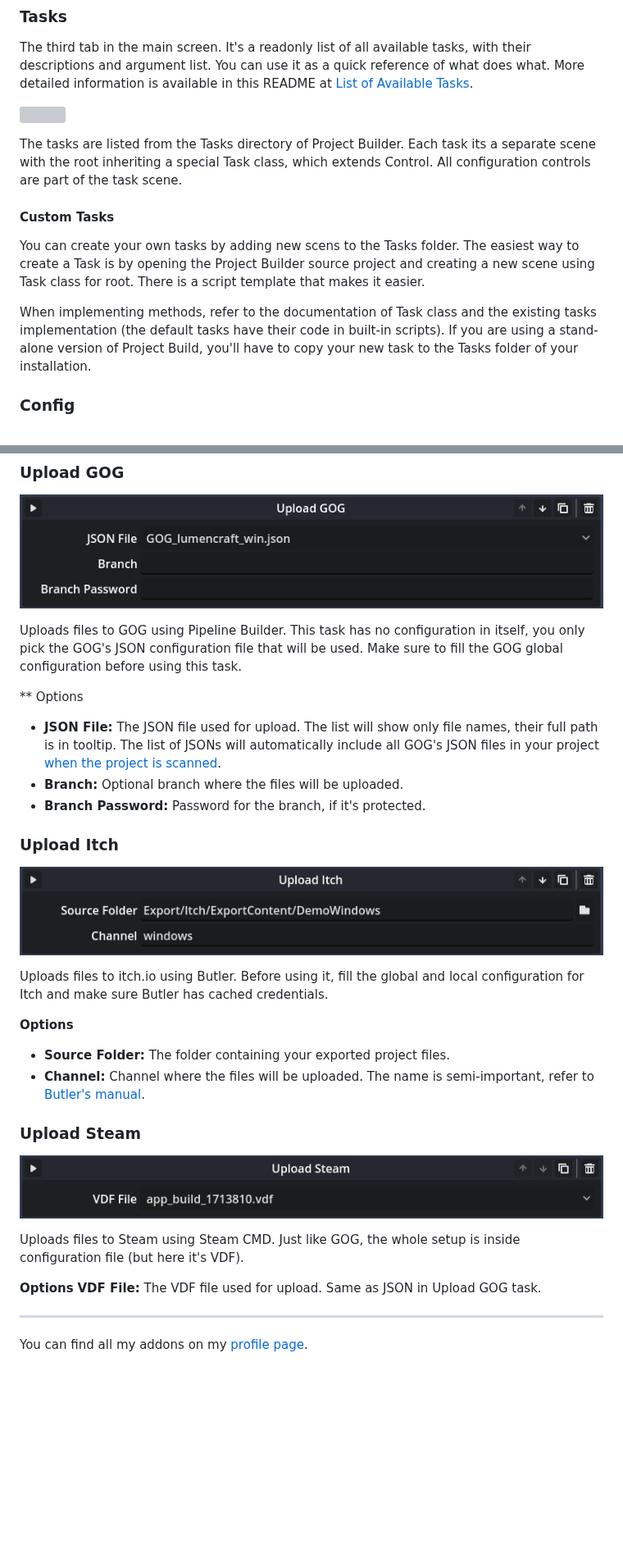
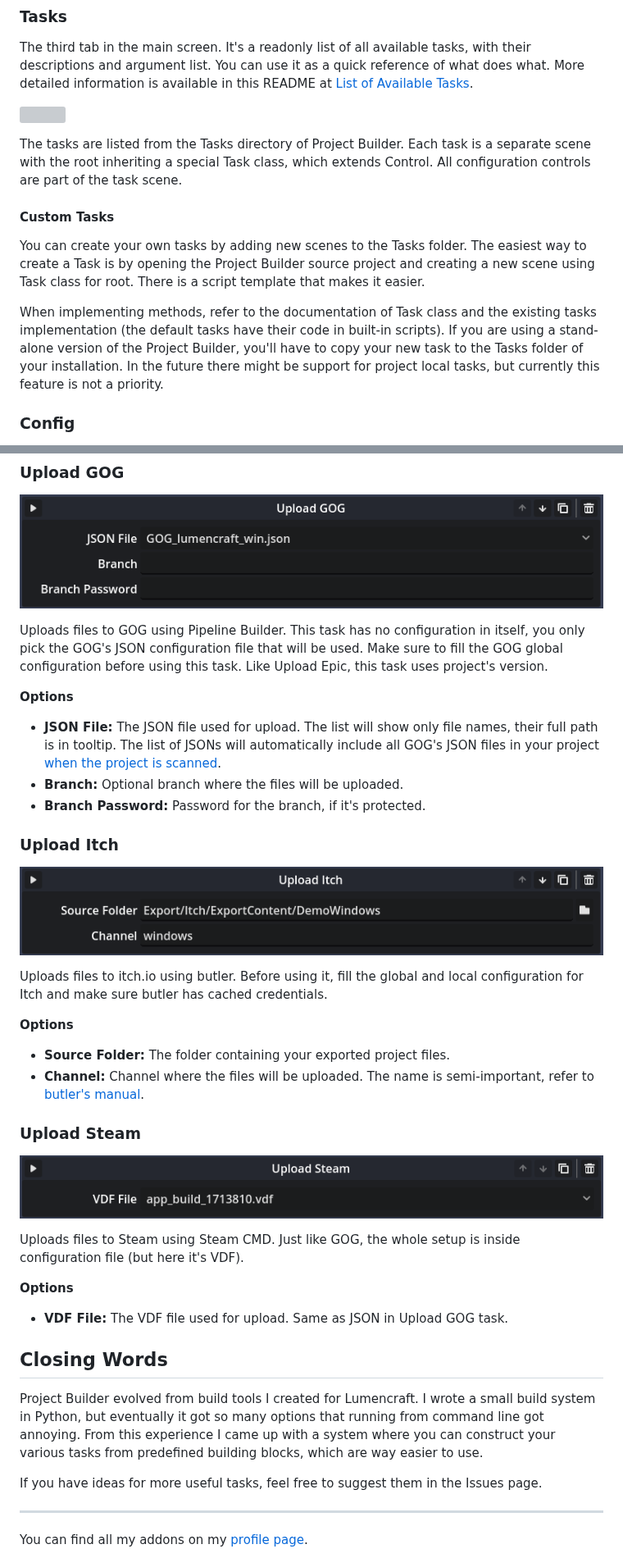
Before and after one commit to KoBeWi/Godot-Project-Builds, a Markdown page: README.md, 2 parts joined by grey strips. Shown at 82% size. Drawn GitHub-style; blank space fills up the shorter version; grey boxes are pictures that could not be loaded.

```diff
--- a/README.md
+++ b/README.md
@@ -80,13 +80,13 @@ The third tab in the main screen. It's a readonly list of all available tasks, w
 
 ![](Media/MainTasks.png)
 
-The tasks are listed from the Tasks directory of Project Builder. Each task its a separate scene with the root inheriting a special Task class, which extends Control. All configuration controls are part of the task scene.
+The tasks are listed from the Tasks directory of Project Builder. Each task is a separate scene with the root inheriting a special Task class, which extends Control. All configuration controls are part of the task scene.
 
 #### Custom Tasks
 
-You can create your own tasks by adding new scens to the Tasks folder. The easiest way to create a Task is by opening the Project Builder source project and creating a new scene using Task class for root. There is a script template that makes it easier.
+You can create your own tasks by adding new scenes to the Tasks folder. The easiest way to create a Task is by opening the Project Builder source project and creating a new scene using Task class for root. There is a script template that makes it easier.
 
-When implementing methods, refer to the documentation of Task class and the existing tasks implementation (the default tasks have their code in built-in scripts). If you are using a stand-alone version of Project Build, you'll have to copy your new task to the Tasks folder of your installation.
+When implementing methods, refer to the documentation of Task class and the existing tasks implementation (the default tasks have their code in built-in scripts). If you are using a stand-alone version of the Project Builder, you'll have to copy your new task to the Tasks folder of your installation. In the future there might be support for project local tasks, but currently this feature is not a priority.
 
 ### Config
 
@@ -253,9 +255,9 @@ This task uses the project's version, which is read from `application/config/ver
 
 ![](Media/TaskUploadGOG.png)
 
-Uploads files to GOG using Pipeline Builder. This task has no configuration in itself, you only pick the GOG's JSON configuration file that will be used. Make sure to fill the GOG global configuration before using this task.
+Uploads files to GOG using Pipeline Builder. This task has no configuration in itself, you only pick the GOG's JSON configuration file that will be used. Make sure to fill the GOG global configuration before using this task. Like Upload Epic, this task uses project's version.
 
-** Options
+**Options**
 - **JSON File:** The JSON file used for upload. The list will show only file names, their full path is in tooltip. The list of JSONs will automatically include all GOG's JSON files in your project [when the project is scanned](#project-scan).
 - **Branch:** Optional branch where the files will be uploaded.
 - **Branch Password:** Password for the branch, if it's protected.
@@ -264,11 +266,11 @@ Uploads files to GOG using Pipeline Builder. This task has no configuration in i
 
 ![](Media/TaskUploadItch.png)
 
-Uploads files to itch.io using Butler. Before using it, fill the global and local configuration for Itch and make sure Butler has cached credentials.
+Uploads files to itch.io using butler. Before using it, fill the global and local configuration for Itch and make sure butler has cached credentials.
 
 **Options**
 - **Source Folder:** The folder containing your exported project files.
-- **Channel:** Channel where the files will be uploaded. The name is semi-important, refer to [Butler's manual](https://itch.io/docs/butler/pushing.html).
+- **Channel:** Channel where the files will be uploaded. The name is semi-important, refer to [butler's manual](https://itch.io/docs/butler/pushing.html).
 
 ### Upload Steam
 
@@ -277,7 +279,13 @@ Uploads files to itch.io using Butler. Before using it, fill the global and loca
 Uploads files to Steam using Steam CMD. Just like GOG, the whole setup is inside configuration file (but here it's VDF).
 
 **Options**
-**VDF File:** The VDF file used for upload. Same as JSON in Upload GOG task.
+- **VDF File:** The VDF file used for upload. Same as JSON in Upload GOG task.
+
+## Closing Words
+
+Project Builder evolved from build tools I created for Lumencraft. I wrote a small build system in Python, but eventually it got so many options that running from command line got annoying. From this experience I came up with a system where you can construct your various tasks from predefined building blocks, which are way easier to use.
+
+If you have ideas for more useful tasks, feel free to suggest them in the Issues page.
 
 ___
 You can find all my addons on my [profile page](https://github.com/KoBeWi).
```
Also changed, not shown: other parts of README.md (+31 -29 lines), Media/DirectoryError.png (added), Media/DirectoryWarning.png (added), Media/EmptyRoutine.png, Media/MainRoutines.png, Media/RoutineExample.png, Media/TaskUploadEpic.png, 3 other files.
